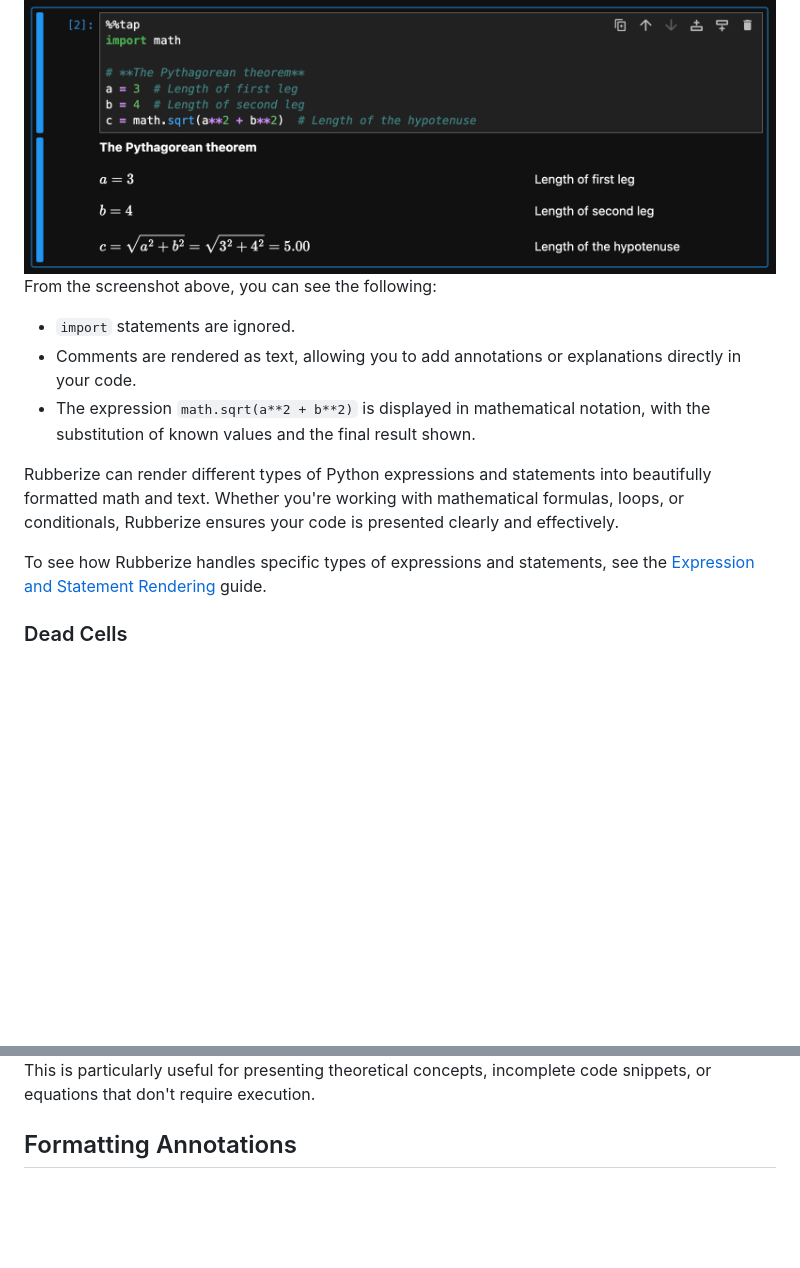
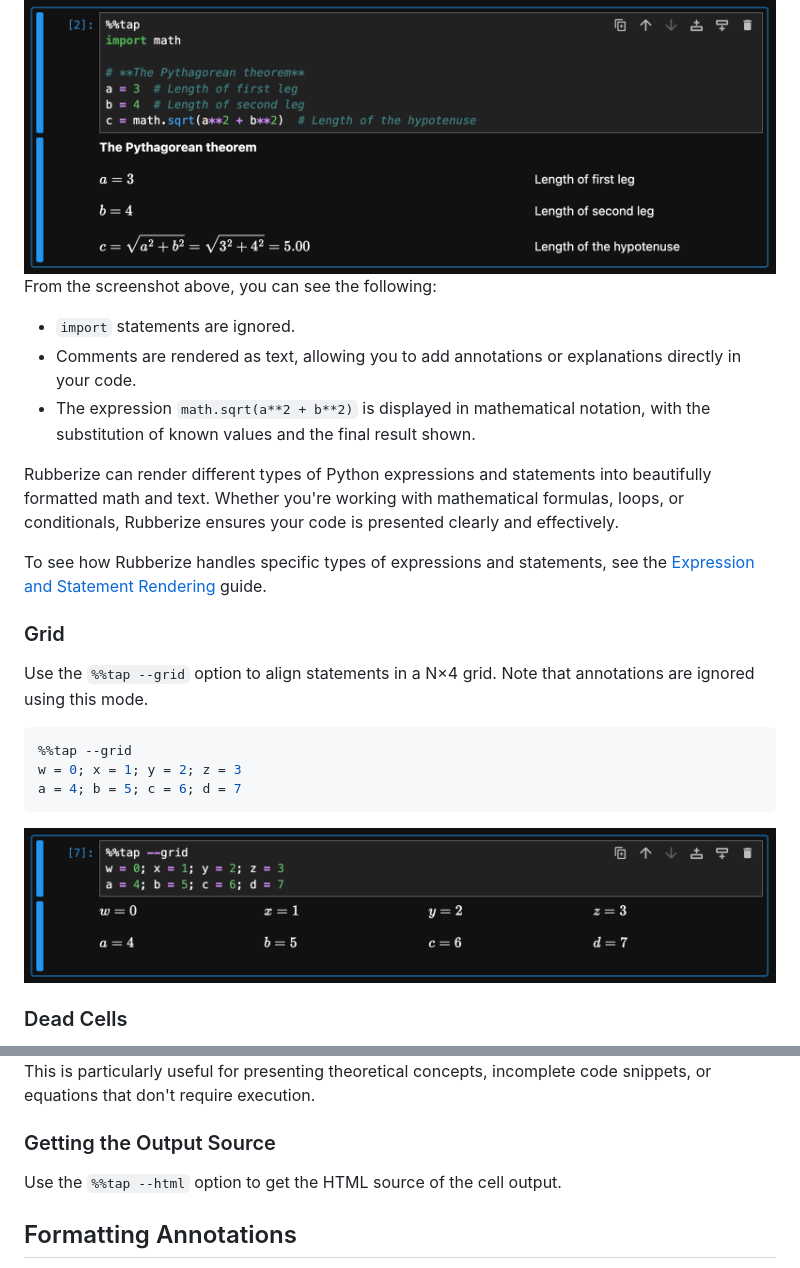
Before and after one commit to chitoperalta/rubberize, a Markdown page: docs/getting_started.md, 2 parts joined by grey strips. GitHub-like rendering; pictures changed too: docs/assets/getting_started/grid_cell_dark.png (added); blank space fills up the shorter version.

Commit message:
docs(getting_started): add grid mode

````diff
--- a/docs/getting_started.md
+++ b/docs/getting_started.md
@@ -58,7 +58,6 @@ c = math.sqrt(a**2 + b**2)  # Length of the hypotenuse
     <img alt="Screenshot of code cell with %%tap being used" src="assets/getting_started/rendering_python_calculations_dark.png">
 </picture>
 
-
 From the screenshot above, you can see the following:
 
 - `import` statements are ignored.
@@ -68,6 +67,22 @@ From the screenshot above, you can see the following:
 Rubberize can render different types of Python expressions and statements into beautifully formatted math and text. Whether you're working with mathematical formulas, loops, or conditionals, Rubberize ensures your code is presented clearly and effectively.
 
 To see how Rubberize handles specific types of expressions and statements, see the [Expression and Statement Rendering](rendering/index.md) guide.
+
+### Grid
+
+Use the `%%tap --grid` option to align statements in a N&times;4 grid. Note that annotations are ignored using this mode.
+
+```python
+%%tap --grid
+w = 0; x = 1; y = 2; z = 3
+a = 4; b = 5; c = 6; d = 7
+```
+
+<picture>
+    <source media="(prefers-color-scheme: dark)" srcset="assets/getting_started/grid_cell_dark.png">
+    <source media="(prefers-color-scheme: light)" srcset="assets/getting_started/grid_cell.png">
+    <img alt="Screenshot of a grid %%tap cell" src="assets/getting_started/grid_cell_dark.png">
+</picture>
 
 ### Dead Cells
 
@@ -85,6 +100,10 @@ y = m * x + b  # Slope-intercept form of a linear equation
 </picture>
 
 This is particularly useful for presenting theoretical concepts, incomplete code snippets, or equations that don't require execution.
+
+### Getting the Output Source
+
+Use the `%%tap --html` option to get the HTML source of the cell output.
 
 ## Formatting Annotations
 
````
Also changed, not shown: docs/assets/getting_started/grid_cell.png (added).
